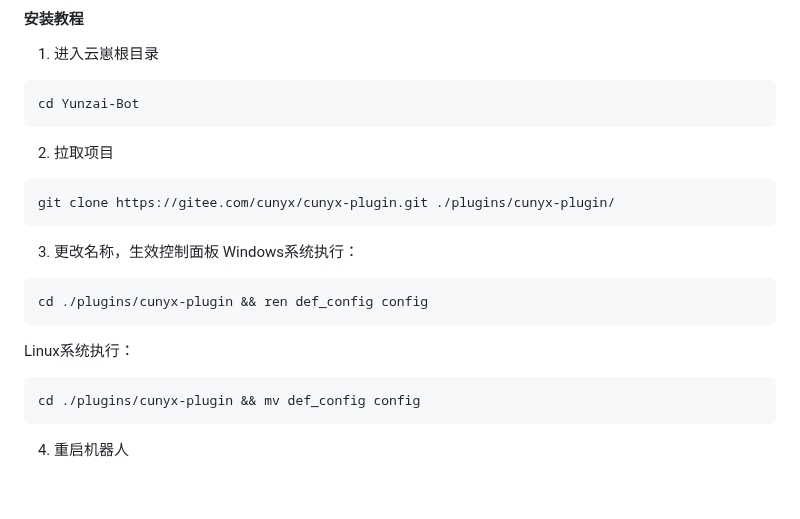
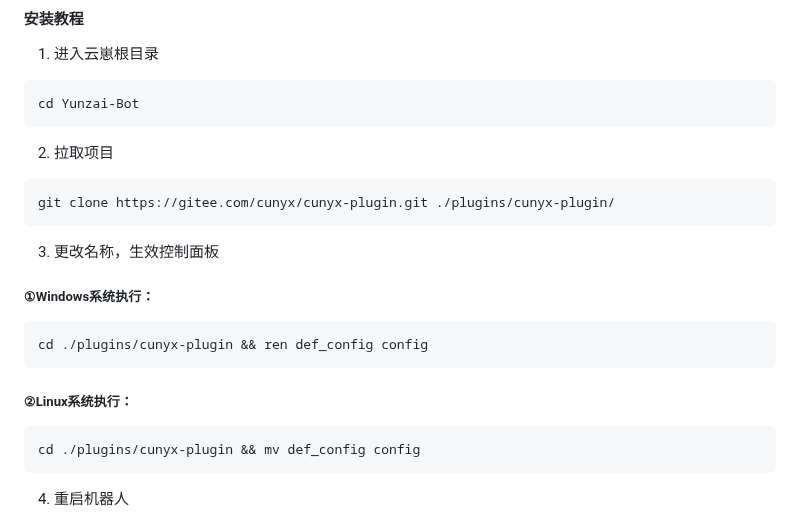
Before and after one commit to cunyx-xiaomizhou/game_cunyx-plugin, a Markdown page: README.md, the part around the change. Rendered like a GitHub page; blank space fills up the shorter version.

Commit message:
update README.md.
Signed-off-by: 寸幼萱 <12395046+cunyx@user.noreply.gitee.com>

````diff
--- a/README.md
+++ b/README.md
@@ -33,11 +33,12 @@ git clone https://gitee.com/cunyx/cunyx-plugin.git ./plugins/cunyx-plugin/
 ```
 
 3.  更改名称，生效控制面板
-Windows系统执行：
+
+##### ①Windows系统执行：
 ```
 cd ./plugins/cunyx-plugin && ren def_config config
 ```
-Linux系统执行：
+##### ②Linux系统执行：
 ```
 cd ./plugins/cunyx-plugin && mv def_config config
 ```
````
